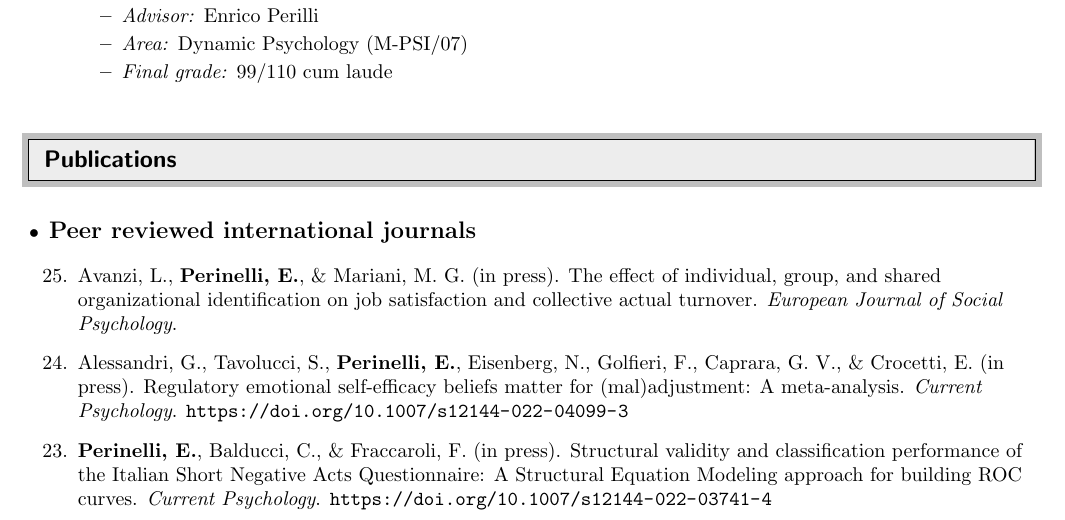
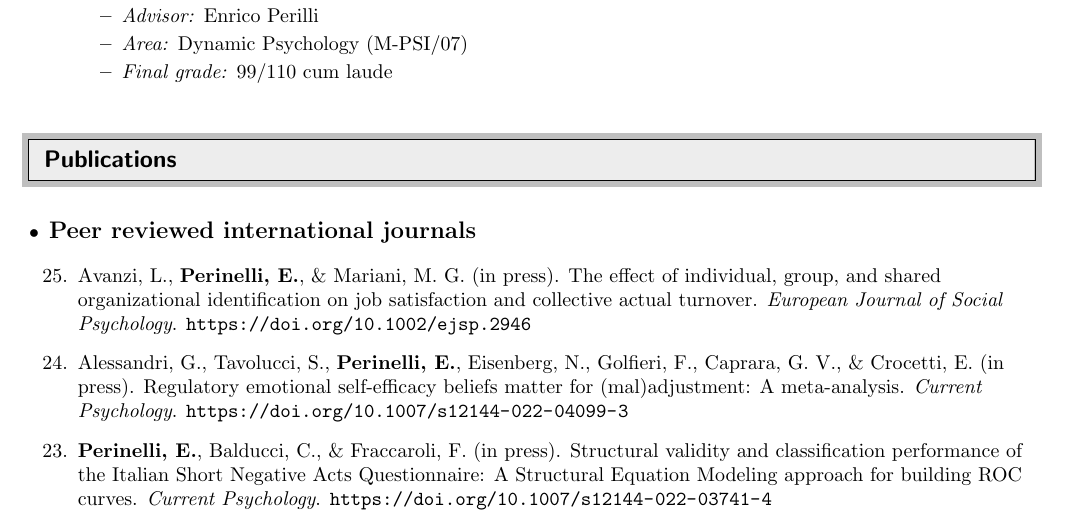
Before and after one commit to EnricoPerinelli/CV, a LaTeX CV (CV-EnricoPerinelli.tex): part of page 1 of 10, cut so that both start at the same text. Compiled offline with pdfLaTeX.

Commit message:
Add doi EJSP

```diff
--- a/CV-EnricoPerinelli.tex
+++ b/CV-EnricoPerinelli.tex
@@ -146,7 +146,7 @@
 
 \begin{etaremune}
 
-\item Avanzi, L., \textbf{Perinelli, E.}, \& Mariani, M. G. (in press). The effect of individual, group, and shared organizational identification on job satisfaction and collective actual turnover. \textit{European Journal of Social Psychology}.
+\item Avanzi, L., \textbf{Perinelli, E.}, \& Mariani, M. G. (in press). The effect of individual, group, and shared organizational identification on job satisfaction and collective actual turnover. \textit{European Journal of Social Psychology}. \url{https://doi.org/10.1002/ejsp.2946}
 
 \item Alessandri, G., Tavolucci, S., \textbf{Perinelli, E.}, Eisenberg, N., Golfieri, F., Caprara, G. V., \& Crocetti, E. (in press). Regulatory emotional self-efficacy beliefs matter for (mal)adjustment: A meta-analysis. \textit{Current Psychology}. \url{https://doi.org/10.1007/s12144-022-04099-3}
 
```
Also changed, not shown: CV-EnricoPerinelli.pdf, 1 other file.
